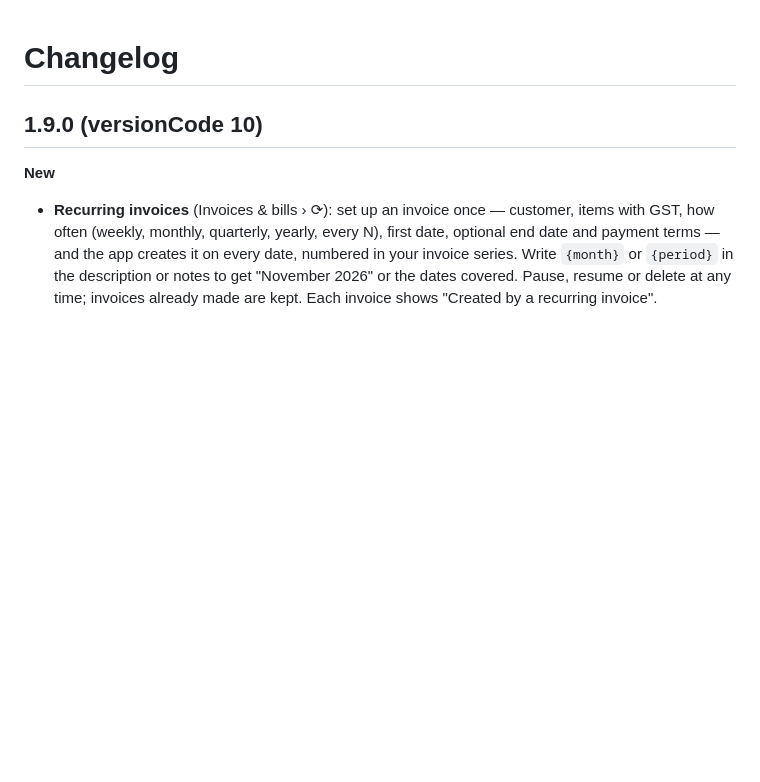
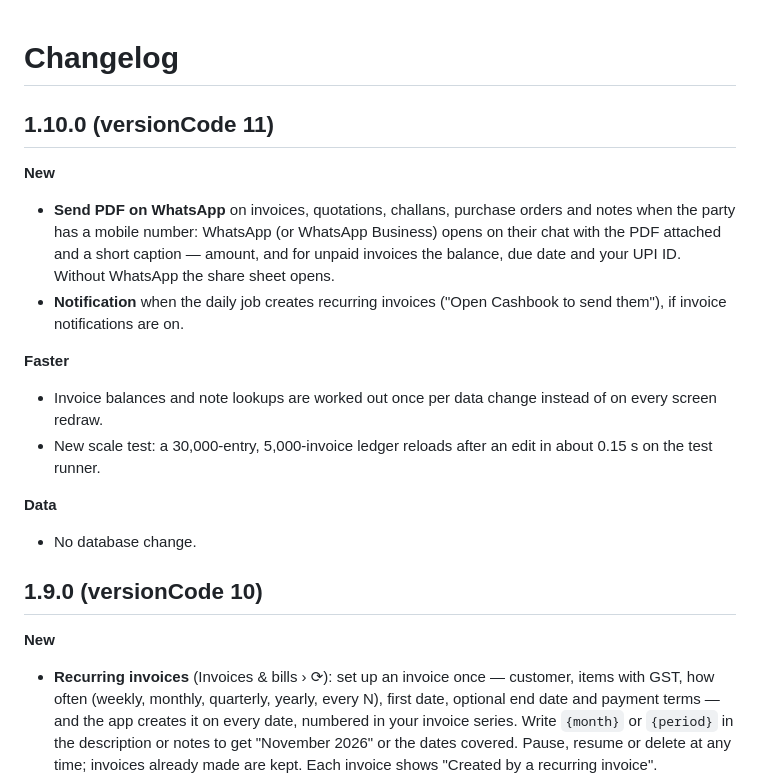
Before and after one commit to bijendraupadhyay058-stack/symmetrical-octo-garbanzo, a Markdown page: android/CHANGELOG.md, the part around the change. Rendered like a GitHub page; blank space fills up the shorter version.

```diff
--- a/android/CHANGELOG.md
+++ b/android/CHANGELOG.md
@@ -1,4 +1,20 @@
 # Changelog
+
+## 1.10.0 (versionCode 11)
+
+**New**
+- **Send PDF on WhatsApp** on invoices, quotations, challans, purchase orders and notes when the party has a mobile
+  number: WhatsApp (or WhatsApp Business) opens on their chat with the PDF attached and a short caption — amount, and
+  for unpaid invoices the balance, due date and your UPI ID. Without WhatsApp the share sheet opens.
+- **Notification** when the daily job creates recurring invoices ("Open Cashbook to send them"), if invoice
+  notifications are on.
+
+**Faster**
+- Invoice balances and note lookups are worked out once per data change instead of on every screen redraw.
+- New scale test: a 30,000-entry, 5,000-invoice ledger reloads after an edit in about 0.15 s on the test runner.
+
+**Data**
+- No database change.
 
 ## 1.9.0 (versionCode 10)
 
```
Also changed, not shown: README.md (+1 -1 lines), android/README.md (+15 -5 lines), android/docs/screenshots/45_invoice_reminder.jpg, 16 other files.
